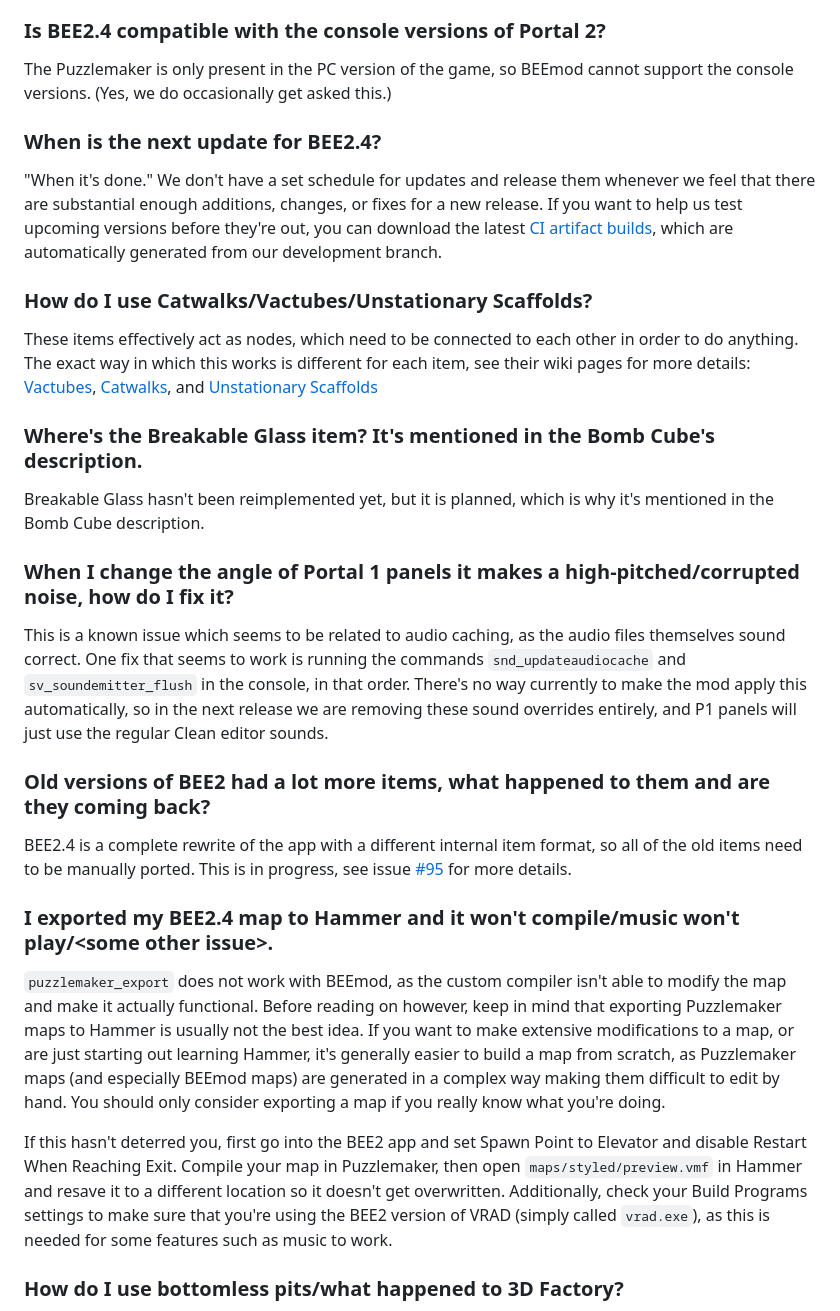
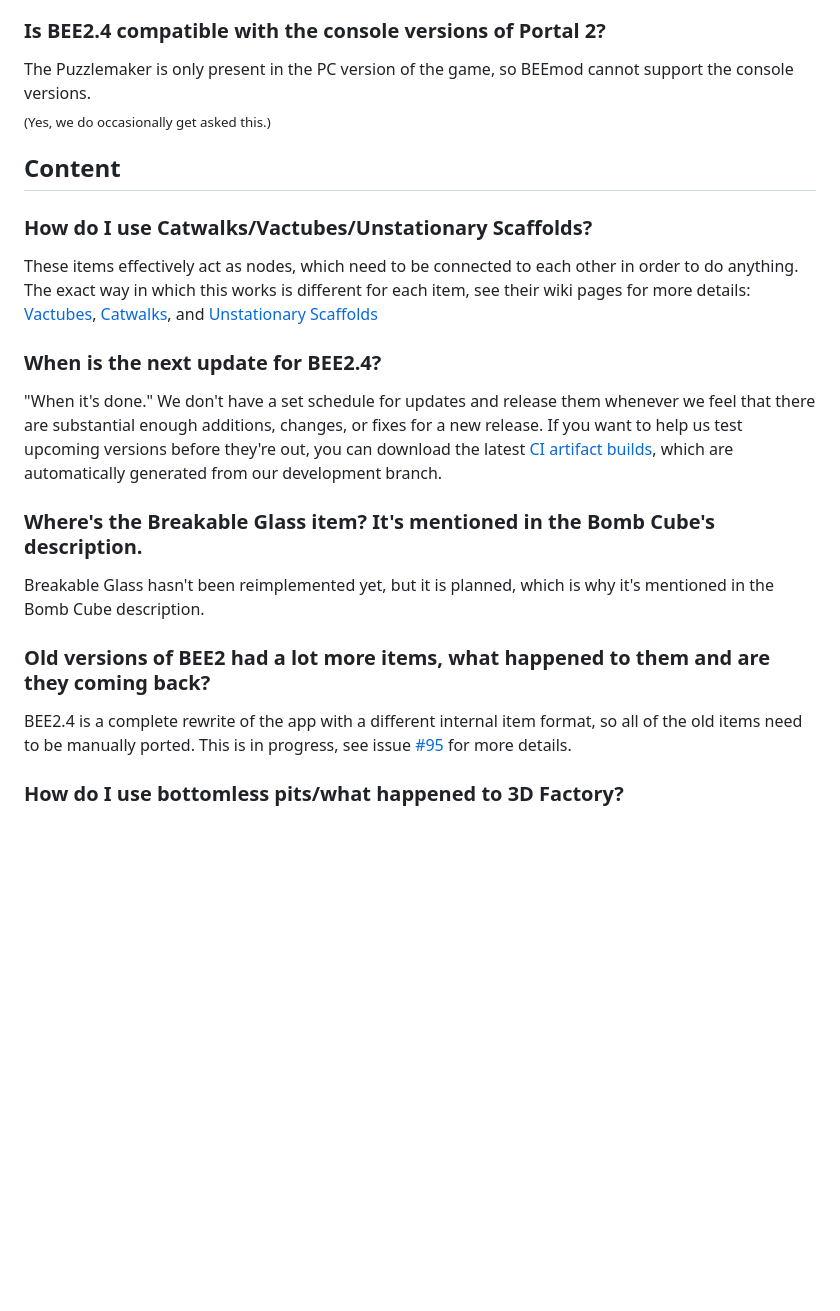
Before and after one commit to BEEmod/.github, a Markdown page: FAQ.md, the part around one of its changes. GitHub-like rendering; blank space fills up the shorter version.

```diff
--- a/FAQ.md
+++ b/FAQ.md
@@ -40,33 +81,26 @@ We do not support cracked versions of Portal 2. While BEE2.4 may still work, we
 
 ### Is BEE2.4 compatible with the console versions of Portal 2?
 
-The Puzzlemaker is only present in the PC version of the game, so BEEmod cannot support the console versions. (Yes, we do occasionally get asked this.)
+The Puzzlemaker is only present in the PC version of the game, so BEEmod cannot support the console versions.<br>
+<sub>(Yes, we do occasionally get asked this.)</sub>
+
+## Content
+
+### How do I use Catwalks/Vactubes/Unstationary Scaffolds?
+
+These items effectively act as nodes, which need to be connected to each other in order to do anything. The exact way in which this works is different for each item, see their wiki pages for more details: [Vactubes](https://github.com/BEEmod/BEE2-items/wiki/Vactubes), [Catwalks](https://github.com/BEEmod/BEE2-items/wiki/Catwalks), and [Unstationary Scaffolds](https://github.com/BEEmod/BEE2-items/wiki/Unstationary-Scaffold)
 
 ### When is the next update for BEE2.4?
 
 "When it's done." We don't have a set schedule for updates and release them whenever we feel that there are substantial enough additions, changes, or fixes for a new release. If you want to help us test upcoming versions before they're out, you can download the latest [CI artifact builds](https://github.com/BEEmod/BEE2.4/actions/workflows/build.yml), which are automatically generated from our development branch.
 
-### How do I use Catwalks/Vactubes/Unstationary Scaffolds?
-
-These items effectively act as nodes, which need to be connected to each other in order to do anything. The exact way in which this works is different for each item, see their wiki pages for more details: [Vactubes](https://github.com/BEEmod/BEE2-items/wiki/Vactubes), [Catwalks](https://github.com/BEEmod/BEE2-items/wiki/Catwalks), and [Unstationary Scaffolds](https://github.com/BEEmod/BEE2-items/wiki/Unstationary-Scaffold)
-
 ### Where's the Breakable Glass item? It's mentioned in the Bomb Cube's description.
 
 Breakable Glass hasn't been reimplemented yet, but it is planned, which is why it's mentioned in the Bomb Cube description.
 
-### When I change the angle of Portal 1 panels it makes a high-pitched/corrupted noise, how do I fix it?
-
-This is a known issue which seems to be related to audio caching, as the audio files themselves sound correct. One fix that seems to work is running the commands `snd_updateaudiocache` and `sv_soundemitter_flush` in the console, in that order. There's no way currently to make the mod apply this automatically, so in the next release we are removing these sound overrides entirely, and P1 panels will just use the regular Clean editor sounds.
-
 ### Old versions of BEE2 had a lot more items, what happened to them and are they coming back?
 
 BEE2.4 is a complete rewrite of the app with a different internal item format, so all of the old items need to be manually ported. This is in progress, see issue [#95](https://github.com/BEEmod/BEE2-items/issues/95) for more details.
-
-### I exported my BEE2.4 map to Hammer and it won't compile/music won't play/<some other issue\>.
-
-`puzzlemaker_export` does not work with BEEmod, as the custom compiler isn't able to modify the map and make it actually functional. Before reading on however, keep in mind that exporting Puzzlemaker maps to Hammer is usually not the best idea. If you want to make extensive modifications to a map, or are just starting out learning Hammer, it's generally easier to build a map from scratch, as Puzzlemaker maps (and especially BEEmod maps) are generated in a complex way making them difficult to edit by hand. You should only consider exporting a map if you really know what you're doing.
-
-If this hasn't deterred you, first go into the BEE2 app and set Spawn Point to Elevator and disable Restart When Reaching Exit. Compile your map in Puzzlemaker, then open `maps/styled/preview.vmf` in Hammer and resave it to a different location so it doesn't get overwritten. Additionally, check your Build Programs settings to make sure that you're using the BEE2 version of VRAD (simply called `vrad.exe`), as this is needed for some features such as music to work.
 
 ### How do I use bottomless pits/what happened to 3D Factory?
 
```
Also changed, not shown: other parts of FAQ.md (+48 -7 lines).
